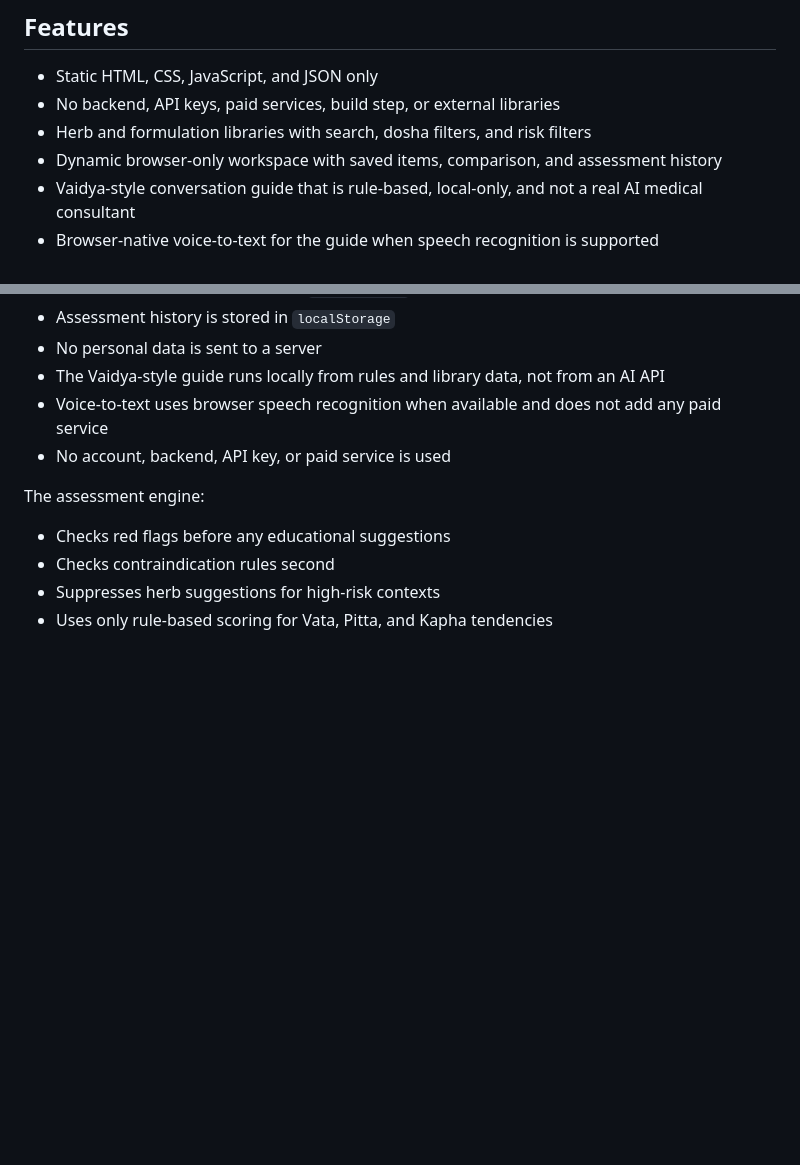
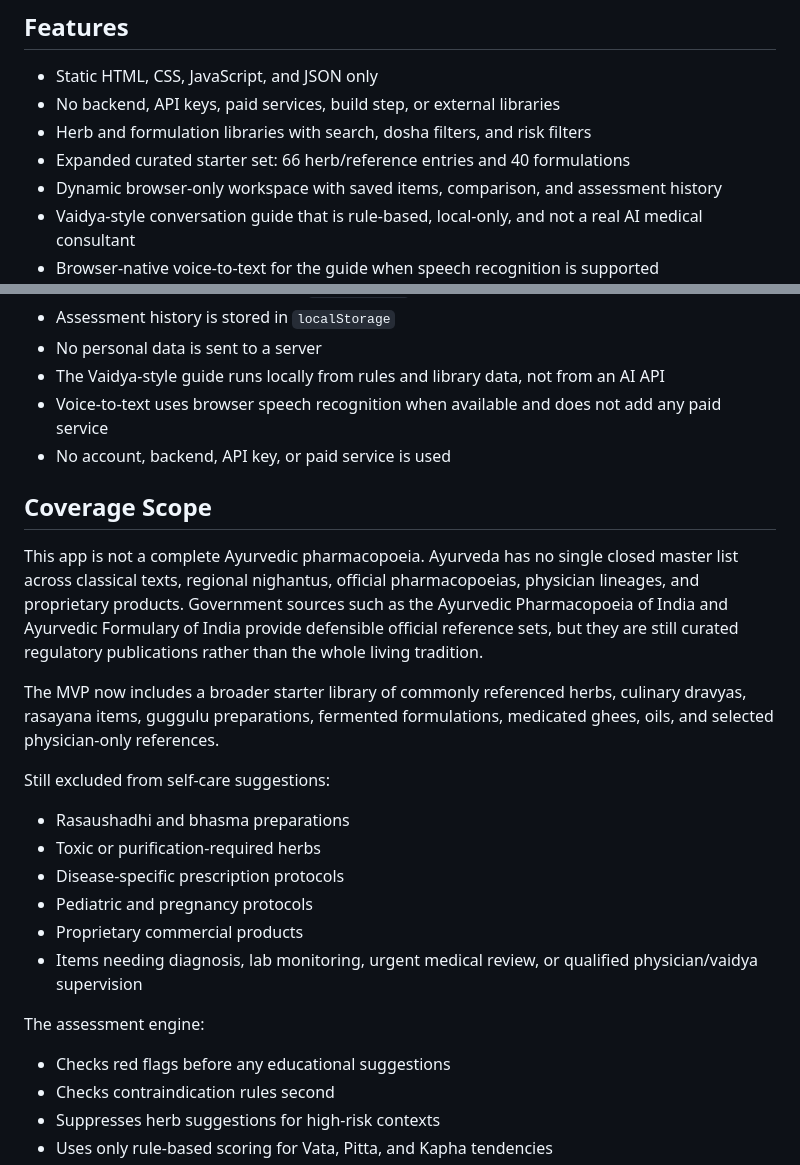
Before and after one commit to pankajmanchnda/ayurveda-knowledge-library, a Markdown page: README.md, 2 parts joined by grey strips. GitHub-like rendering; blank space fills up the shorter version.

Commit message:
Document expanded library coverage

```diff
--- a/README.md
+++ b/README.md
@@ -11,6 +11,7 @@ This tool is for educational research only. It does not diagnose, treat, cure, o
 - Static HTML, CSS, JavaScript, and JSON only
 - No backend, API keys, paid services, build step, or external libraries
 - Herb and formulation libraries with search, dosha filters, and risk filters
+- Expanded curated starter set: 66 herb/reference entries and 40 formulations
 - Dynamic browser-only workspace with saved items, comparison, and assessment history
 - Vaidya-style conversation guide that is rule-based, local-only, and not a real AI medical consultant
 - Browser-native voice-to-text for the guide when speech recognition is supported
@@ -83,6 +84,21 @@ The app remains fully free and static. Dynamic features use the browser only:
 - Voice-to-text uses browser speech recognition when available and does not add any paid service
 - No account, backend, API key, or paid service is used
 
+## Coverage Scope
+
+This app is not a complete Ayurvedic pharmacopoeia. Ayurveda has no single closed master list across classical texts, regional nighantus, official pharmacopoeias, physician lineages, and proprietary products. Government sources such as the Ayurvedic Pharmacopoeia of India and Ayurvedic Formulary of India provide defensible official reference sets, but they are still curated regulatory publications rather than the whole living tradition.
+
+The MVP now includes a broader starter library of commonly referenced herbs, culinary dravyas, rasayana items, guggulu preparations, fermented formulations, medicated ghees, oils, and selected physician-only references.
+
+Still excluded from self-care suggestions:
+
+- Rasaushadhi and bhasma preparations
+- Toxic or purification-required herbs
+- Disease-specific prescription protocols
+- Pediatric and pregnancy protocols
+- Proprietary commercial products
+- Items needing diagnosis, lab monitoring, urgent medical review, or qualified physician/vaidya supervision
+
 The assessment engine:
 
 - Checks red flags before any educational suggestions
```
